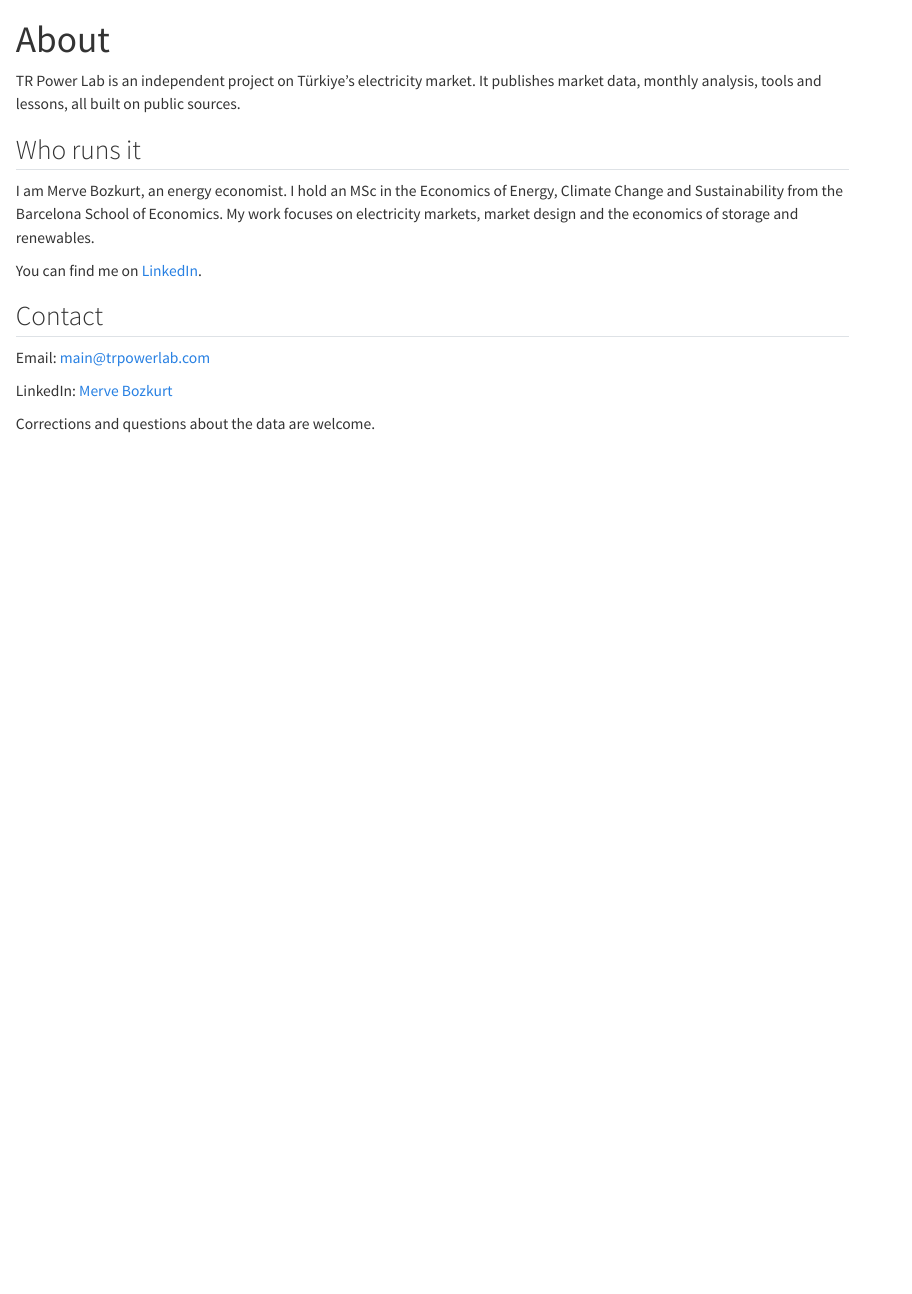
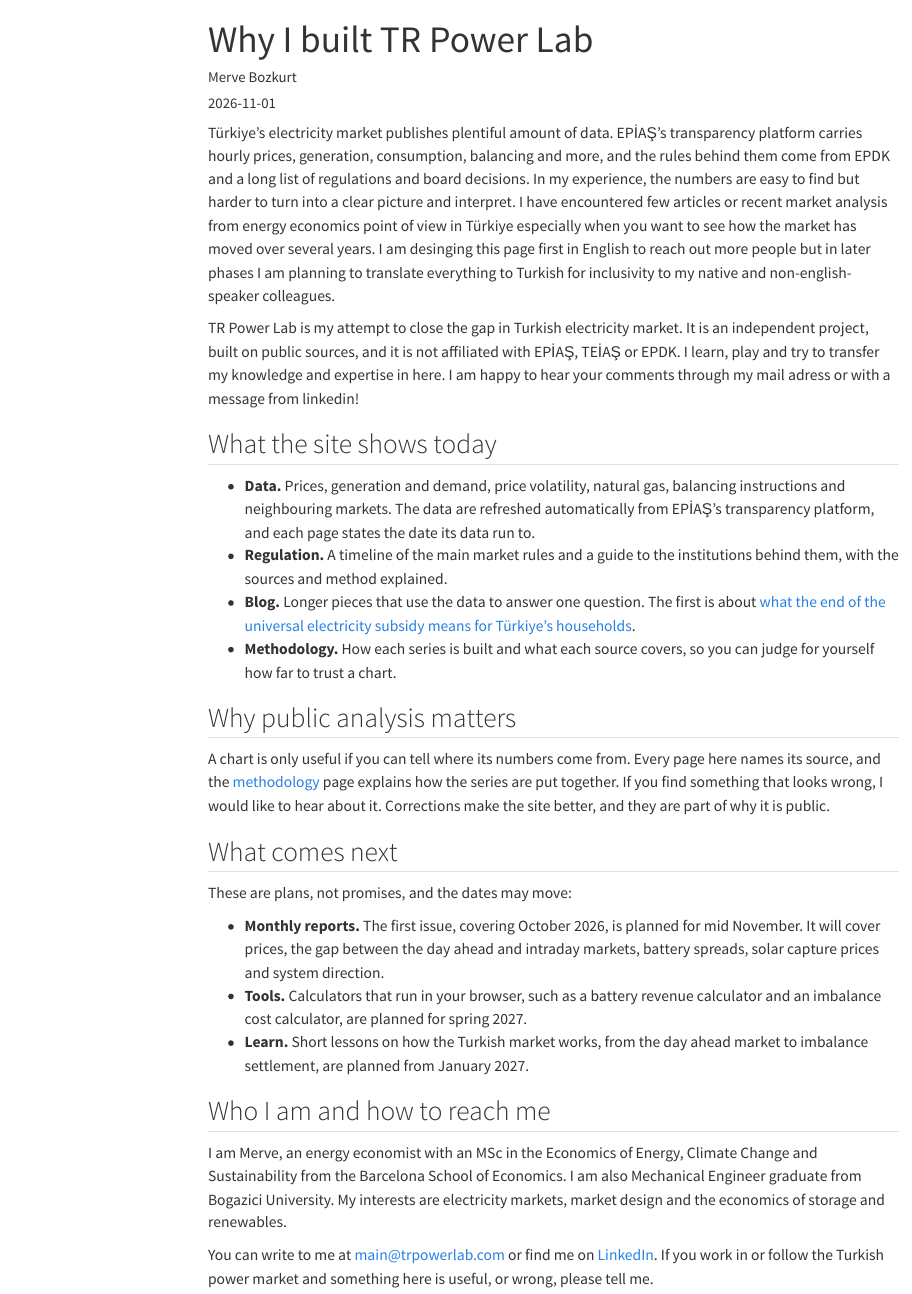
Before and after one commit to mervebozkurt35/tr-power-lab, a Quarto document (about.qmd): the page in a window 1100 px wide, from its top. Rendered offline with R 4.5, knitr and Pandoc in place of Quarto, with nearby package versions; menus at the side of the page are left out.

Commit message:
Update about.qmd

```diff
--- a/about.qmd
+++ b/about.qmd
@@ -1,20 +1,36 @@
 ---
-title: "About"
-toc: false
+title: "Why I built TR Power Lab"
+author: "Merve Bozkurt"
+date: 2026-11-01
+categories: [news]
+description: "A public data site on Türkiye's electricity market: what it shows today, why it exists and what comes next."
 ---
 
-TR Power Lab is an independent project on Türkiye's electricity market. It publishes market data, monthly analysis, tools and lessons, all built on public sources.
+Türkiye's electricity market publishes plentiful amount of data. EPİAŞ's transparency platform carries hourly prices, generation, consumption, balancing and more, and the rules behind them come from EPDK and a long list of regulations and board decisions. In my experience, the numbers are easy to find but harder to turn into a clear picture and interpret. I have encountered few articles or recent market analysis from energy economics point of view in Türkiye especially when you want to see how the market has moved over several years. I am desinging this page first in English to reach out more people but in later phases I am planning to translate everything to Turkish for inclusivity to my native and non-english-speaker colleagues.
 
-## Who runs it
+TR Power Lab is my attempt to close the gap in Turkish electricity market. It is an independent project, built on public sources, and it is not affiliated with EPİAŞ, TEİAŞ or EPDK. I learn, play and try to transfer my knowledge and expertise in here. I am happy to hear your comments through my mail adress or with a message from linkedin!
 
-I am Merve Bozkurt, an energy economist. I hold an MSc in the Economics of Energy, Climate Change and Sustainability from the Barcelona School of Economics. My work focuses on electricity markets, market design and the economics of storage and renewables.
+## What the site shows today
 
-You can find me on [LinkedIn](https://www.linkedin.com/in/merve-bozkurt/).
+- **Data.** Prices, generation and demand, price volatility, natural gas, balancing instructions and neighbouring markets. The data are refreshed automatically from EPİAŞ's transparency platform, and each page states the date its data run to.
+- **Regulation.** A timeline of the main market rules and a guide to the institutions behind them, with the sources and method explained.
+- **Blog.** Longer pieces that use the data to answer one question. The first is about [what the end of the universal electricity subsidy means for Türkiye's households](../2026-11-subsidy/index.qmd).
+- **Methodology.** How each series is built and what each source covers, so you can judge for yourself how far to trust a chart.
 
-## Contact
+## Why public analysis matters
 
-Email: [main@trpowerlab.com](mailto:main@trpowerlab.com)
+A chart is only useful if you can tell where its numbers come from. Every page here names its source, and the [methodology](../../methodology.qmd) page explains how the series are put together. If you find something that looks wrong, I would like to hear about it. Corrections make the site better, and they are part of why it is public.
 
-LinkedIn: [Merve Bozkurt](https://www.linkedin.com/in/merve-bozkurt/)
+## What comes next
 
-Corrections and questions about the data are welcome.
+These are plans, not promises, and the dates may move:
+
+- **Monthly reports.** The first issue, covering October 2026, is planned for mid November. It will cover prices, the gap between the day ahead and intraday markets, battery spreads, solar capture prices and system direction.
+- **Tools.** Calculators that run in your browser, such as a battery revenue calculator and an imbalance cost calculator, are planned for spring 2027.
+- **Learn.** Short lessons on how the Turkish market works, from the day ahead market to imbalance settlement, are planned from January 2027.
+
+## Who I am and how to reach me
+
+I am Merve, an energy economist with an MSc in the Economics of Energy, Climate Change and Sustainability from the Barcelona School of Economics. I am also Mechanical Engineer graduate from Bogazici University. My interests are electricity markets, market design and the economics of storage and renewables.
+
+You can write to me at [main@trpowerlab.com](mailto:main@trpowerlab.com) or find me on [LinkedIn](https://www.linkedin.com/in/merve-bozkurt/). If you work in or follow the Turkish power market and something here is useful, or wrong, please tell me.
```
